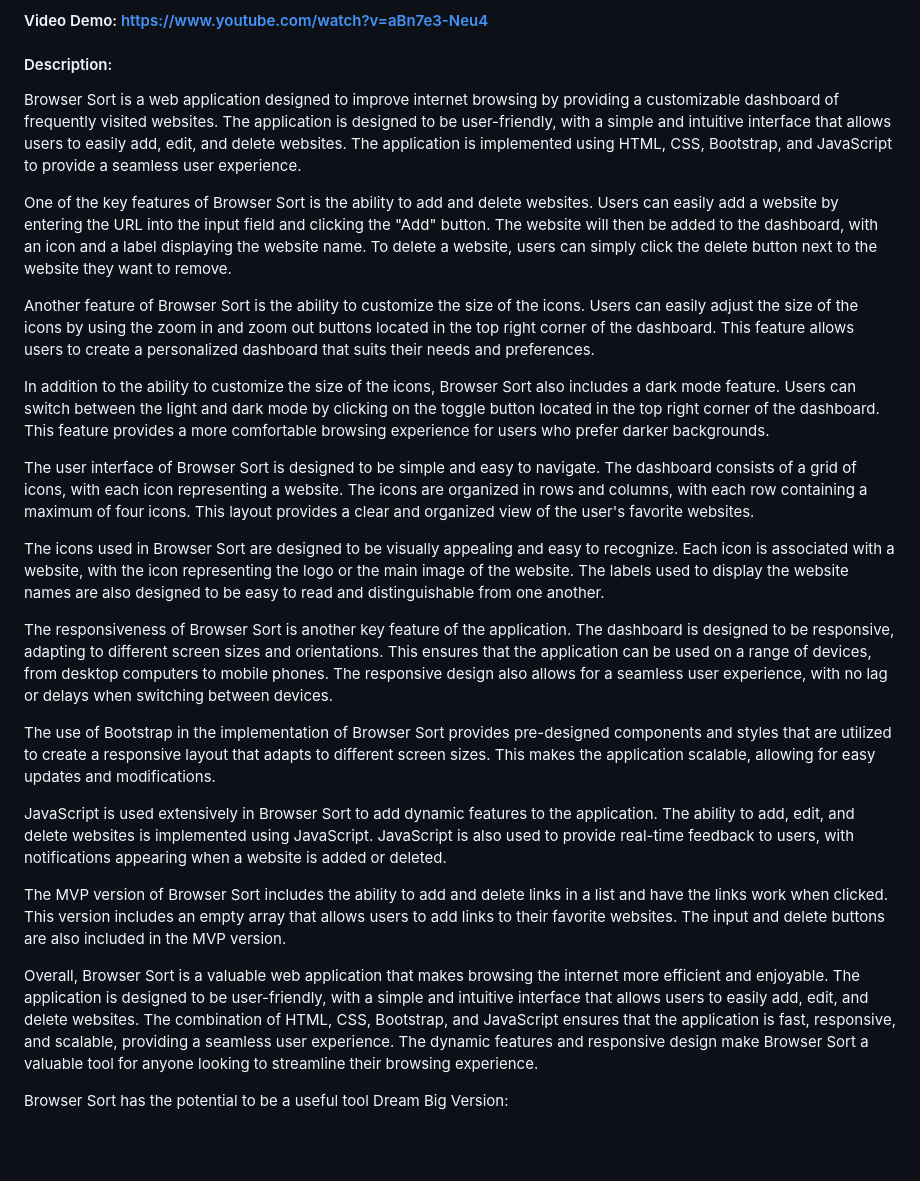
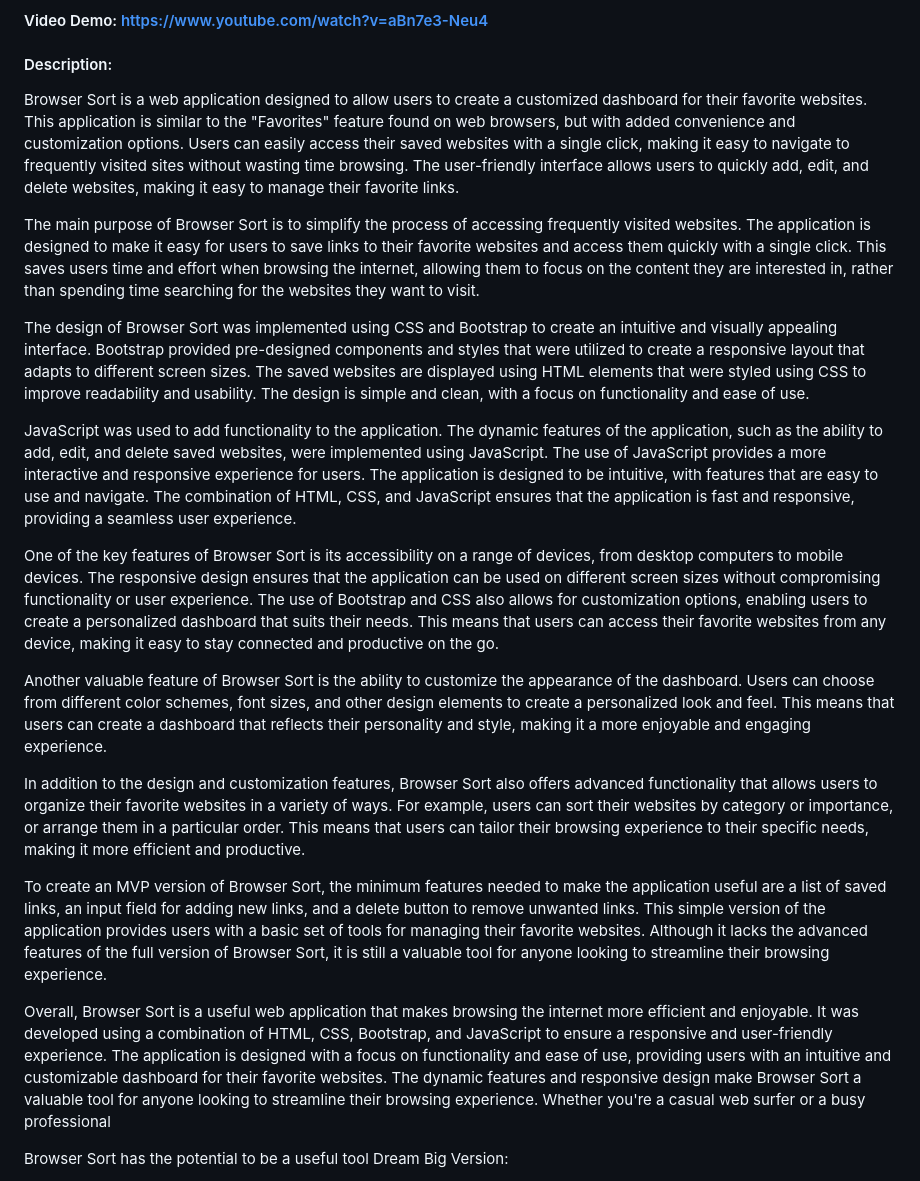
Before and after one commit to ashton8504/browserSort, a Markdown page: README.md, the part around the change. Rendered like a GitHub page; blank space fills up the shorter version.

Commit message:
Update README.md
saving

```diff
--- a/README.md
+++ b/README.md
@@ -5,27 +5,23 @@
 #### Video Demo:  https://www.youtube.com/watch?v=aBn7e3-Neu4
 
 #### Description:
-  Browser Sort is a web application designed to improve internet browsing by providing a customizable dashboard of frequently visited websites. The application is designed to be user-friendly, with a simple and intuitive interface that allows users to easily add, edit, and delete websites. The application is implemented using HTML, CSS, Bootstrap, and JavaScript to provide a seamless user experience.
+  Browser Sort is a web application designed to allow users to create a customized dashboard for their favorite websites. This application is similar to the "Favorites" feature found on web browsers, but with added convenience and customization options. Users can easily access their saved websites with a single click, making it easy to navigate to frequently visited sites without wasting time browsing. The user-friendly interface allows users to quickly add, edit, and delete websites, making it easy to manage their favorite links.
 
-  One of the key features of Browser Sort is the ability to add and delete websites. Users can easily add a website by entering the URL into the input field and clicking the "Add" button. The website will then be added to the dashboard, with an icon and a label displaying the website name. To delete a website, users can simply click the delete button next to the website they want to remove.
+The main purpose of Browser Sort is to simplify the process of accessing frequently visited websites. The application is designed to make it easy for users to save links to their favorite websites and access them quickly with a single click. This saves users time and effort when browsing the internet, allowing them to focus on the content they are interested in, rather than spending time searching for the websites they want to visit.
 
- Another feature of Browser Sort is the ability to customize the size of the icons. Users can easily adjust the size of the icons by using the zoom in and zoom out buttons located in the top right corner of the dashboard. This feature allows users to create a personalized dashboard that suits their needs and preferences.
+The design of Browser Sort was implemented using CSS and Bootstrap to create an intuitive and visually appealing interface. Bootstrap provided pre-designed components and styles that were utilized to create a responsive layout that adapts to different screen sizes. The saved websites are displayed using HTML elements that were styled using CSS to improve readability and usability. The design is simple and clean, with a focus on functionality and ease of use.
 
-  In addition to the ability to customize the size of the icons, Browser Sort also includes a dark mode feature. Users can switch between the light and dark mode by clicking on the toggle button located in the top right corner of the dashboard. This feature provides a more comfortable browsing experience for users who prefer darker backgrounds.
+JavaScript was used to add functionality to the application. The dynamic features of the application, such as the ability to add, edit, and delete saved websites, were implemented using JavaScript. The use of JavaScript provides a more interactive and responsive experience for users. The application is designed to be intuitive, with features that are easy to use and navigate. The combination of HTML, CSS, and JavaScript ensures that the application is fast and responsive, providing a seamless user experience.
 
-  The user interface of Browser Sort is designed to be simple and easy to navigate. The dashboard consists of a grid of icons, with each icon representing a website. The icons are organized in rows and columns, with each row containing a maximum of four icons. This layout provides a clear and organized view of the user's favorite websites.
+One of the key features of Browser Sort is its accessibility on a range of devices, from desktop computers to mobile devices. The responsive design ensures that the application can be used on different screen sizes without compromising functionality or user experience. The use of Bootstrap and CSS also allows for customization options, enabling users to create a personalized dashboard that suits their needs. This means that users can access their favorite websites from any device, making it easy to stay connected and productive on the go.
 
-  The icons used in Browser Sort are designed to be visually appealing and easy to recognize. Each icon is associated with a website, with the icon representing the logo or the main image of the website. The labels used to display the website names are also designed to be easy to read and distinguishable from one another.
+Another valuable feature of Browser Sort is the ability to customize the appearance of the dashboard. Users can choose from different color schemes, font sizes, and other design elements to create a personalized look and feel. This means that users can create a dashboard that reflects their personality and style, making it a more enjoyable and engaging experience.
 
-  The responsiveness of Browser Sort is another key feature of the application. The dashboard is designed to be responsive, adapting to different screen sizes and orientations. This ensures that the application can be used on a range of devices, from desktop computers to mobile phones. The responsive design also allows for a seamless user experience, with no lag or delays when switching between devices.
+In addition to the design and customization features, Browser Sort also offers advanced functionality that allows users to organize their favorite websites in a variety of ways. For example, users can sort their websites by category or importance, or arrange them in a particular order. This means that users can tailor their browsing experience to their specific needs, making it more efficient and productive.
 
-  The use of Bootstrap in the implementation of Browser Sort provides pre-designed components and styles that are utilized to create a responsive layout that adapts to different screen sizes. This makes the application scalable, allowing for easy updates and modifications.
+To create an MVP version of Browser Sort, the minimum features needed to make the application useful are a list of saved links, an input field for adding new links, and a delete button to remove unwanted links. This simple version of the application provides users with a basic set of tools for managing their favorite websites. Although it lacks the advanced features of the full version of Browser Sort, it is still a valuable tool for anyone looking to streamline their browsing experience.
 
-  JavaScript is used extensively in Browser Sort to add dynamic features to the application. The ability to add, edit, and delete websites is implemented using JavaScript. JavaScript is also used to provide real-time feedback to users, with notifications appearing when a website is added or deleted.
-
-  The MVP version of Browser Sort includes the ability to add and delete links in a list and have the links work when clicked. This version includes an empty array that allows users to add links to their favorite websites. The input and delete buttons are also included in the MVP version.
-
-  Overall, Browser Sort is a valuable web application that makes browsing the internet more efficient and enjoyable. The application is designed to be user-friendly, with a simple and intuitive interface that allows users to easily add, edit, and delete websites. The combination of HTML, CSS, Bootstrap, and JavaScript ensures that the application is fast, responsive, and scalable, providing a seamless user experience. The dynamic features and responsive design make Browser Sort a valuable tool for anyone looking to streamline their browsing experience.
+Overall, Browser Sort is a useful web application that makes browsing the internet more efficient and enjoyable. It was developed using a combination of HTML, CSS, Bootstrap, and JavaScript to ensure a responsive and user-friendly experience. The application is designed with a focus on functionality and ease of use, providing users with an intuitive and customizable dashboard for their favorite websites. The dynamic features and responsive design make Browser Sort a valuable tool for anyone looking to streamline their browsing experience. Whether you're a casual web surfer or a busy professional
 
 Browser Sort has the potential to be a useful tool
 Dream Big Version:
```
